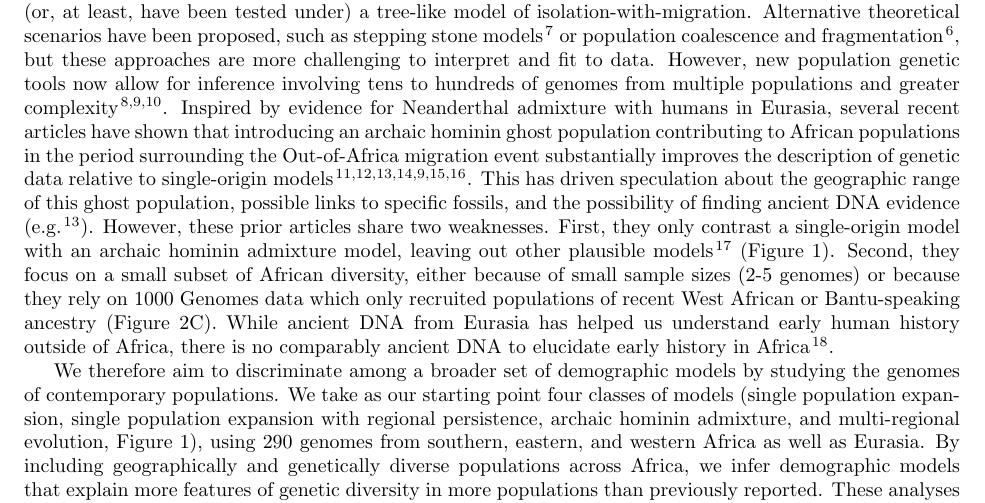
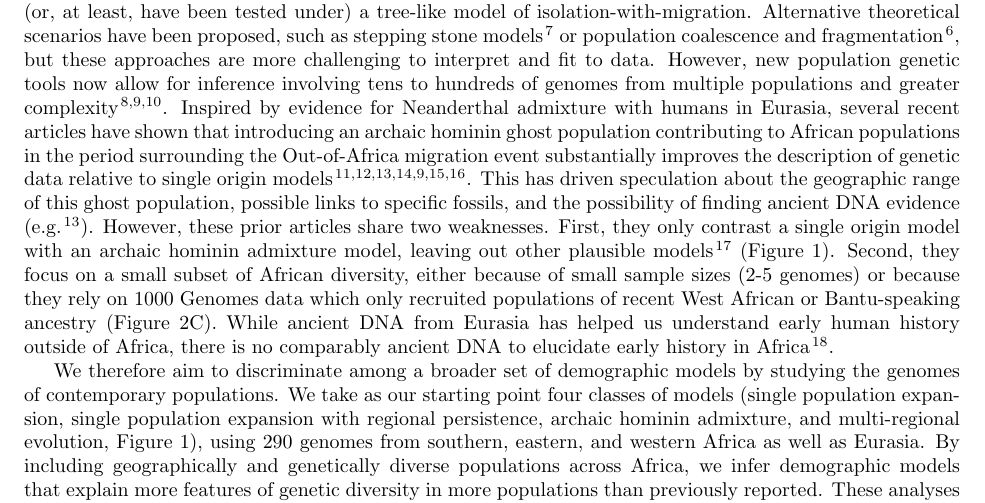
Before and after one commit to apragsdale/african-structure-paper, a LaTeX paper (paper.tex): part of page 2 of 12, cut so that both start at the same text. Compiled offline with pdfLaTeX.

Commit message:
Update paper.tex

```diff
--- a/paper.tex
+++ b/paper.tex
@@ -112,12 +112,12 @@ Neanderthal admixture with humans in Eurasia, several recent articles
 have shown that introducing an archaic hominin ghost population contributing to African
 populations in the period surrounding the Out-of-Africa migration event
 substantially improves the description of genetic data relative to
-single-origin models
+single origin models
 \citep{Plagnol2006-lt,Hammer2011-bx,Hsieh2016-gk,Hey2018-pw,Ragsdale2019-nt,Lorente-Galdos2019-vz,Durvasula2020-td}.
 This has driven speculation about the geographic range of this ghost
 population, possible links to specific fossils, and the possibility of
 finding ancient DNA evidence (e.g.\citep{Hsieh2016-gk}). However, these prior
-articles share two weaknesses. First, they only contrast a single-origin model
+articles share two weaknesses. First, they only contrast a single origin model
 with an archaic hominin admixture model, leaving out other plausible models
 \citep{Henn2018-rf} (Figure~\ref{fig:proposed-models}).
 Second, they
```
Also changed, not shown: paper.tex (4 more changed lines).
